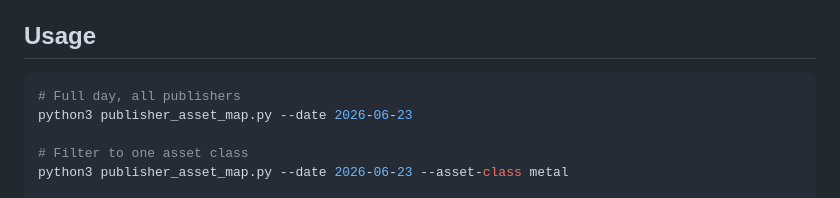
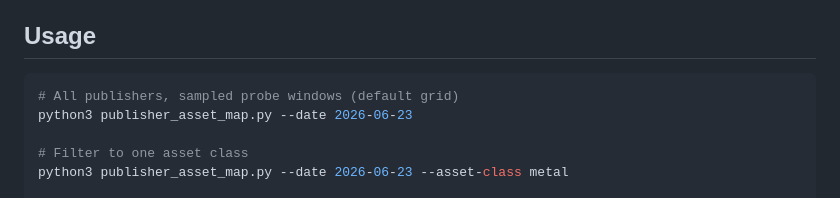
Before and after one commit to mariobern/integration-benchmarking, a Markdown page: docs/publisher_asset_map.md, the part around the change. GitHub-like rendering.

Commit message:
docs(asset-map): fix stale 'full day' usage comment
Co-Authored-By: Claude Opus 4.8 (1M context) <noreply@anthropic.com>

````diff
--- a/docs/publisher_asset_map.md
+++ b/docs/publisher_asset_map.md
@@ -7,7 +7,7 @@ short rolling window) by giving a sampled, all-publisher view.
 ## Usage
 
 ```bash
-# Full day, all publishers
+# All publishers, sampled probe windows (default grid)
 python3 publisher_asset_map.py --date 2026-06-23
 
 # Filter to one asset class
````
